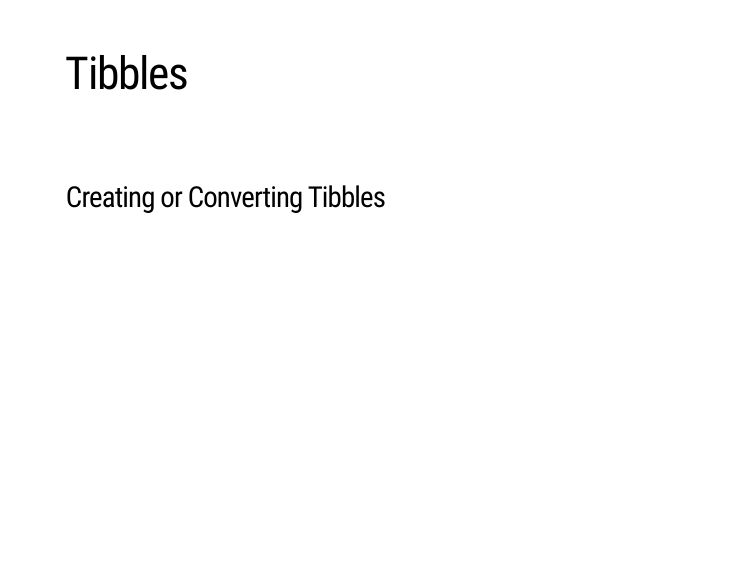
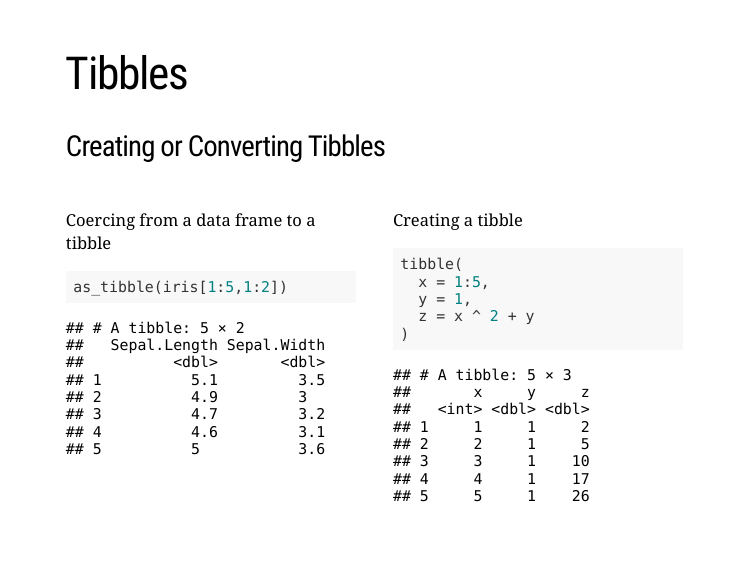
Before and after one commit to amurtha80/R4DSstudy_tibbles_and_transformations, an R Markdown document (R4DSstudy_tibbles_and_transformations.Rmd): page 6 of 7. Rendered offline with R 4.5, knitr and Pandoc, with nearby package versions; the slides are laid out offline by our stand-in for remark.js, each with all of its steps uncovered, in fonts that may differ from those the slides ask for, and without slide numbers, shadows or browser add-ons.

Commit message:
Updated Creating and Converting Tibble slide

````diff
--- a/R4DSstudy_tibbles_and_transformations.Rmd
+++ b/R4DSstudy_tibbles_and_transformations.Rmd
@@ -73,7 +73,20 @@ class: top, left
 
 # Tibbles
 
-<br>
-
 ### Creating or Converting Tibbles
+.pull-left[Coercing from a data frame to a tibble
+```{r}
+as_tibble(iris[1:5,1:2])
+```
+]
+--
+.pull-right[Creating a tibble
+```{r}
+tibble(
+  x = 1:5,
+  y = 1,
+  z = x ^ 2 + y
+)
+```
+]
 ---
````
Also changed, not shown: R4DSstudy_tibbles_and_transformations.html.
